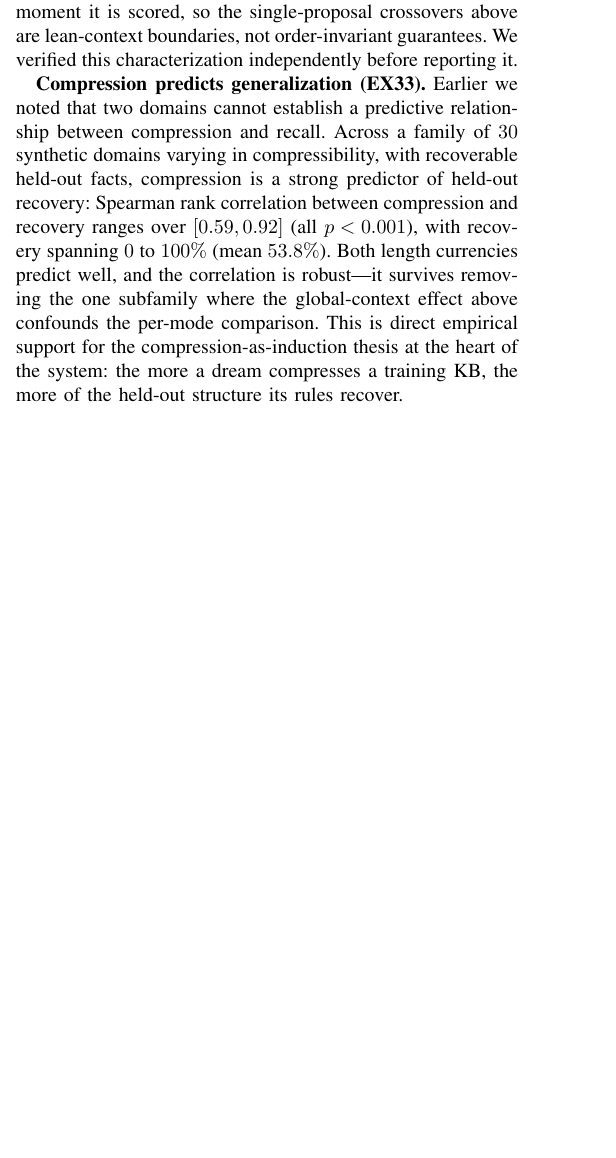
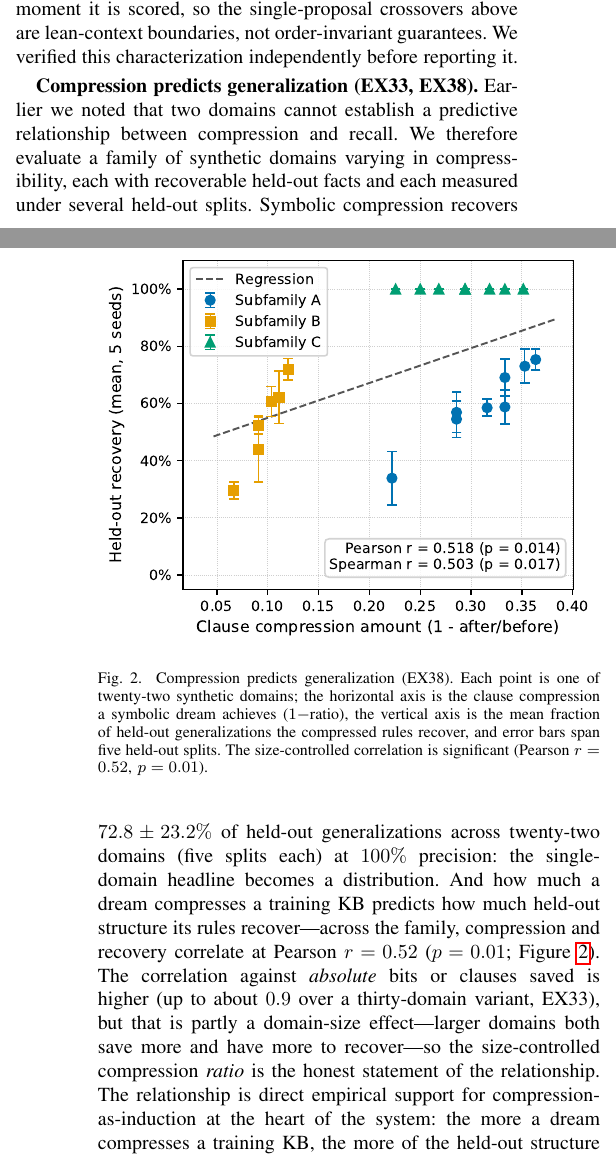
Before and after one commit to queelius/dreamlog, a LaTeX paper (paper/dreamlog_paper.tex): part of one column of page 14 of 18 before the commit and two parts of the columns of pages 14 and 15 of 19 after it, the two joined at a grey line, cut so that both start at the same text, the shorter picture padded with empty space. Compiled offline with pdfLaTeX.

Commit message:
paper: add the first three figures + reconcile the compression-recall claim honestly
The paper's first figures (it had none): the compression-vs-recall thesis
scatter (EX38, 22 domains, error bars), the extraction-crossover heatmap (EX30),
and the open-world coverage-recovery curve (EX35-37), each referenced in text.

Reconcile the predictive-correlation claim across abstract / sec:bitsdl /
Solomonoff subsection / conclusion: the honest, size-controlled number is the
compression-RATIO correlation (Pearson r=0.52, p=0.01), shown in the figure; the
~0.9 absolute-savings correlation was partly a domain-size effect and is no
longer headlined. The 22-domain symbolic recall (72.8+/-23.2%, precision 1.0)
replaces the n=2 weakness for the symbolic claim. Builds clean 19pp.

```diff
--- a/paper/dreamlog_paper.tex
+++ b/paper/dreamlog_paper.tex
@@ -696,4 +703,9 @@ Bits/rule       & $-7.6$ & $-15.8$ & $-24.1$ & $-32.6$ & $-58.7$ \\
 
 \textbf{Selectivity is a lean-context property (EX32, EX36).} We hypothesized that the maturity threshold would also reject \emph{noise}: spurious patterns formed by coincidence are reused only a few times, so they sit below the crossover. In isolation this holds cleanly---injecting shallow $3$-member spurious groups into a domain with one true mature regularity, the bits objective accepts zero of them (precision $1.00$ at every noise level) while clause count accepts every one (precision degrading to $0.17$). But the effect is not a global property of the objective, because the bits delta is computed against the \emph{entire current} symbol table. Once any generalization-with-exceptions commits, it amortizes the one-time declaration of the $\mathit{not}/1$ guard and the exception functor; a single such prior acceptance then discounts a later shallow proposal by about $8$ bits, which exceeds its $5.66$-bit rejection margin. So under realistic processing orders---the true pattern first, or interleaved---the noise filter dissolves and the shallow groups are accepted too. The transferable statement is therefore narrower and more interesting than a filter: a two-part code judges an abstraction's maturity against the KB state at the moment it is scored, so the single-proposal crossovers above are lean-context boundaries, not order-invariant guarantees. We verified this characterization independently before reporting it.
 
-\textbf{Compression predicts generalization (EX33).} Earlier we noted that two domains cannot establish a predictive relationship between compression and recall. Across a family of $30$ synthetic domains varying in compressibility, with recoverable held-out facts, compression is a strong predictor of held-out recovery: Spearman rank correlation between compression and recovery ranges over $[0.59, 0.92]$ (all $p<0.001$), with recovery spanning $0$ to $100\%$ (mean $53.8\%$). Both length currencies predict well, and the correlation is robust---it survives removing the one subfamily where the global-context effect above confounds the per-mode comparison. This is direct empirical support for the compression-as-induction thesis at the heart of the system: the more a dream compresses a training KB, the more of the held-out structure its rules recover.
+\textbf{Compression predicts generalization (EX33, EX38).} Earlier we noted that two domains cannot establish a predictive relationship between compression and recall. We therefore evaluate a family of synthetic domains varying in compressibility, each with recoverable held-out facts and each measured under several held-out splits. Symbolic compression recovers $72.8 \pm 23.2\%$ of held-out generalizations across twenty-two domains (five splits each) at $100\%$ precision: the single-domain headline becomes a distribution. And how much a dream compresses a training KB predicts how much held-out structure its rules recover---across the family, compression and recovery correlate at Pearson $r=0.52$ ($p=0.01$; Figure~\ref{fig:compression-recall}). The correlation against \emph{absolute} bits or clauses saved is higher (up to about $0.9$ over a thirty-domain variant, EX33), but that is partly a domain-size effect---larger domains both save more and have more to recover---so the size-controlled compression \emph{ratio} is the honest statement of the relationship. The relationship is direct empirical support for compression-as-induction at the heart of the system: the more a dream compresses a training KB, the more of the held-out structure its rules recover.
+
+\begin{figure}[t]
+\centering
+\includegraphics[width=\linewidth]{figures/compression_vs_recall.pdf}
+\caption{Compression predicts generalization (EX38). Each point is one of twenty-two synthetic domains; the horizontal axis is the clause compression a symbolic dream achieves ($1-$ratio), the vertical axis is the mean fraction of held-out generalizations the compressed rules recover, and error bars span five held-out splits. The size-controlled correlation is significant (Pearson $r=0.52$, $p=0.01$).}
@@ -700,3 +714,11 @@ Bits/rule       & $-7.6$ & $-15.8$ & $-24.1$ & $-32.6$ & $-58.7$ \\
 
 \textbf{Cross-domain transfer (EX34).} Compressing the \emph{merged} knowledge base of several domains that share a relational skeleton under different vocabulary discovers a single invented predicate spanning all of them---an abstraction the separate per-domain dreams cannot form, since one domain offers only one instance of the skeleton. Compression is super-additive: the merged dream saves more than the sum of the separate dreams, growing to $+192.6$ bits across six domains. The rename-invariant bits code was expected to favor this shared abstraction; in fact it is \emph{more} conservative than clause count (it accepts the shared invention at four co-domains rather than three), exactly the anti-premature-abstraction behavior of the maturity threshold---it requires more reuse before naming shared structure pays.
 
+\textbf{Open-world recursive discovery (EX35--37).} Operation~I's exact-match gate is a hard cliff: a sweep over closure completeness shows it fires only when the observed relation is the \emph{exact} transitive closure of its base, so at $90\%$ completeness over an eight-node chain four recoverable pairs are simply left uncaptured. We relaxed the gate, under the existing open-world option, to a subset match: when the observed extension is a subset of the base's closure covering at least a fraction $\tau=0.5$ of it, Operation~I synthesizes the same recursive definition, which then \emph{derives} the missing closure pairs. The relaxation is provably safe---the synthesized rule computes exactly the transitive closure of the base, so it can derive no pair outside it, and the verification negatives for pairs inside the predicted closure (the intended recoveries) are excluded at both the per-operation gate and the final pipeline check while every other negative stays enforced. A re-run of the completeness sweep confirms the gap is closed (Figure~\ref{fig:opi-coverage}): at every coverage at or above $\tau$ the missing pairs are recovered with zero spurious derivations, while sub-$\tau$ closures, too sparse to trust, are correctly left alone. The closed-world path is unchanged, preserving the zero-drift guarantee.
+
+\begin{figure}[t]
+\centering
+\includegraphics[width=\linewidth]{figures/opi_coverage_recovery.pdf}
+\caption{Open-world recursive discovery closes the partial-closure gap (EX35--37). Fraction of held-out closure pairs recovered as a function of how complete the observed relation is, for three chain lengths. The closed-world exact-match gate (solid) fires only at full completeness; the open-world subset gate (dashed) fires and recovers at every coverage at or above $\tau=0.5$ (vertical line), with zero spurious derivations throughout.}
+\label{fig:opi-coverage}
+\end{figure}
```
Also changed, not shown: paper/dreamlog_paper.pdf, paper/dreamlog_paper.tex (18 more changed lines), 1 other file.
